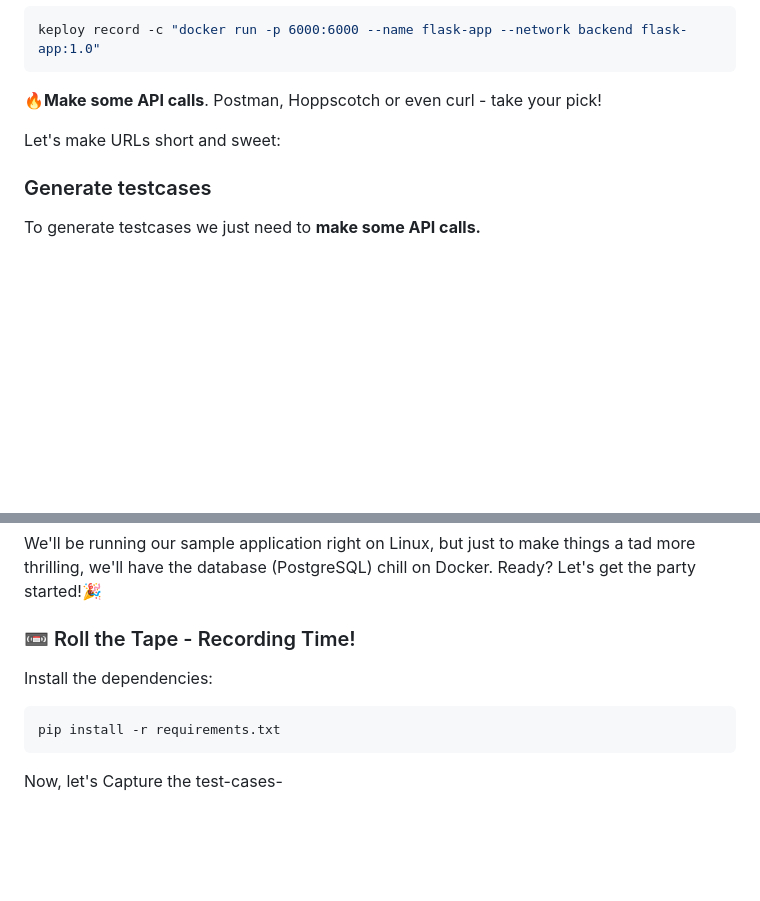
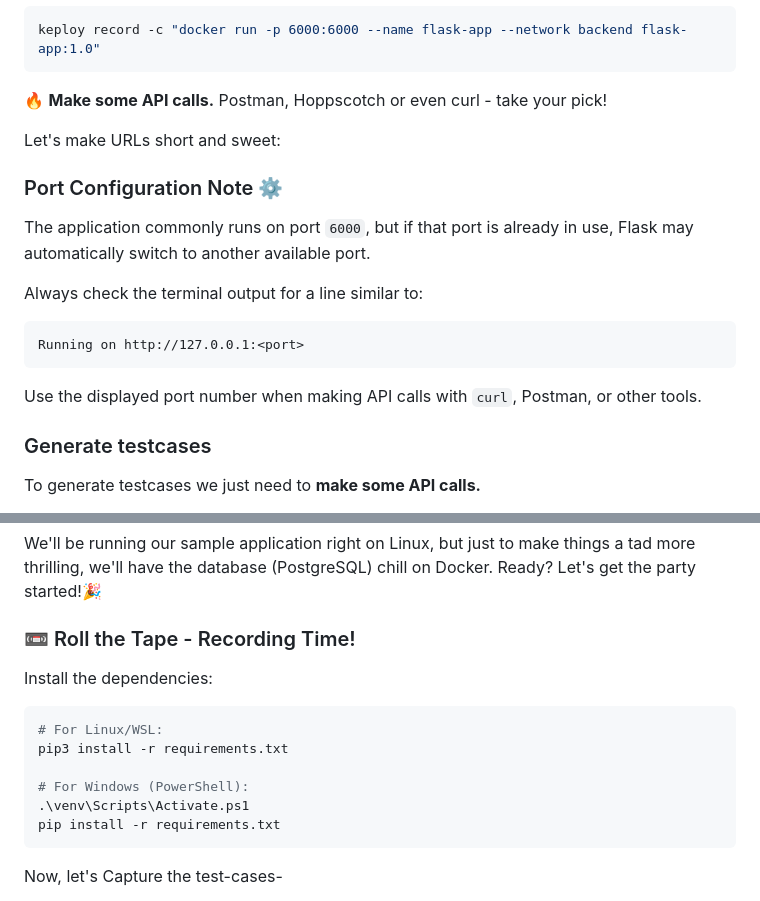
Before and after one commit to keploy/samples-python, a Markdown page: flask-mongo/README.md, 2 parts joined by grey strips. Drawn GitHub-style; blank space fills up the shorter version.

````diff
--- a/flask-mongo/README.md
+++ b/flask-mongo/README.md
@@ -62,9 +113,21 @@ pip3 install -r requirements.txt
   keploy record -c "docker run -p 6000:6000 --name flask-app --network backend flask-app:1.0"
   ```
 
-  🔥**Make some API calls**. Postman, Hoppscotch or even curl - take your pick!
+  🔥 **Make some API calls.** Postman, Hoppscotch or even curl - take your pick!
 
   Let's make URLs short and sweet:
+
+### Port Configuration Note ⚙️
+
+The application commonly runs on port `6000`, but if that port is already in use, Flask may automatically switch to another available port.
+
+Always check the terminal output for a line similar to:
+
+```
+Running on http://127.0.0.1:<port>
+```
+
+Use the displayed port number when making API calls with `curl`, Postman, or other tools.
 
   ### Generate testcases
 
@@ -227,6 +290,11 @@ pip3 install -r requirements.txt
   Install the dependencies:
 
   ```bash
+  # For Linux/WSL:
+  pip3 install -r requirements.txt
+
+  # For Windows (PowerShell):
+  .\venv\Scripts\Activate.ps1
   pip install -r requirements.txt
   ```
 
````
Also changed, not shown: other parts of flask-mongo/README.md (+51 -0 lines).
